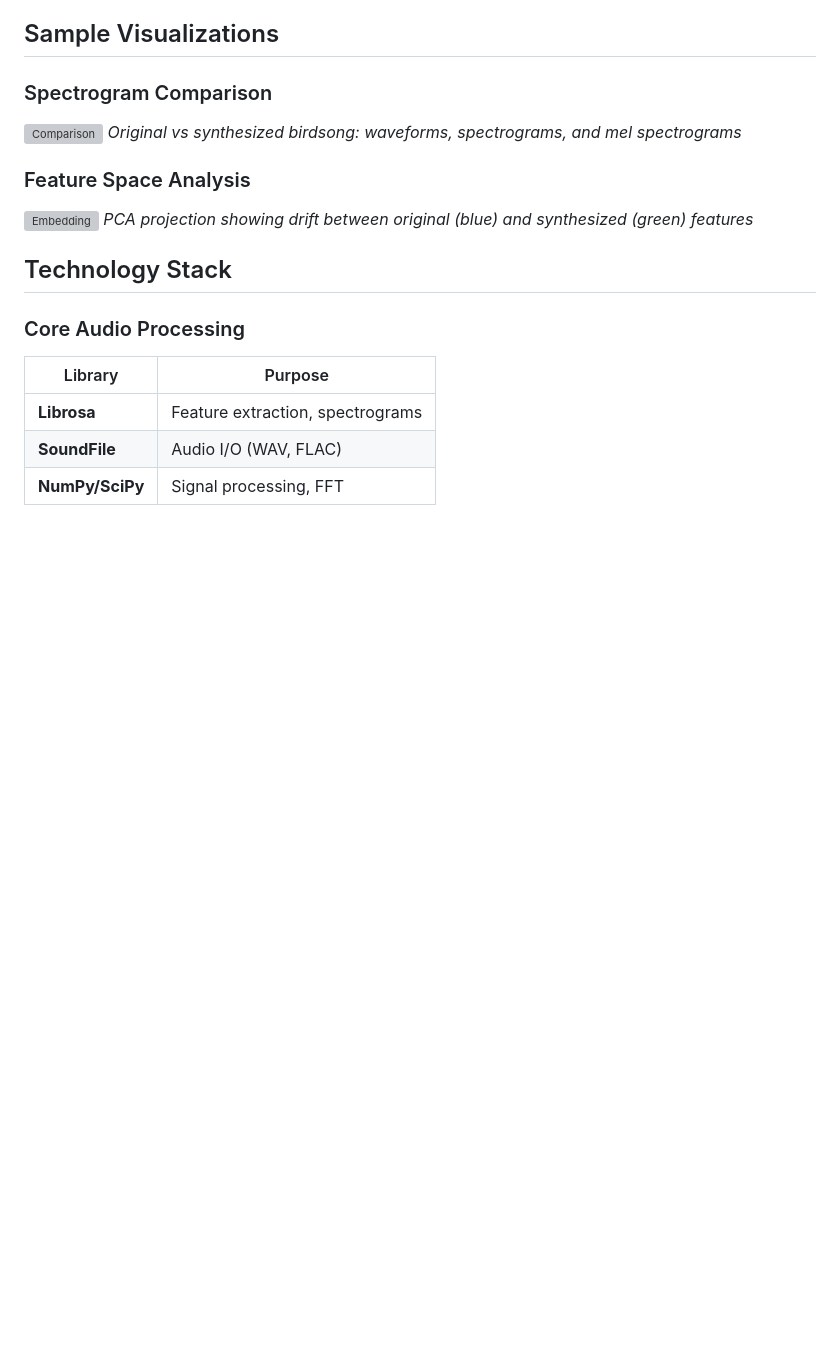
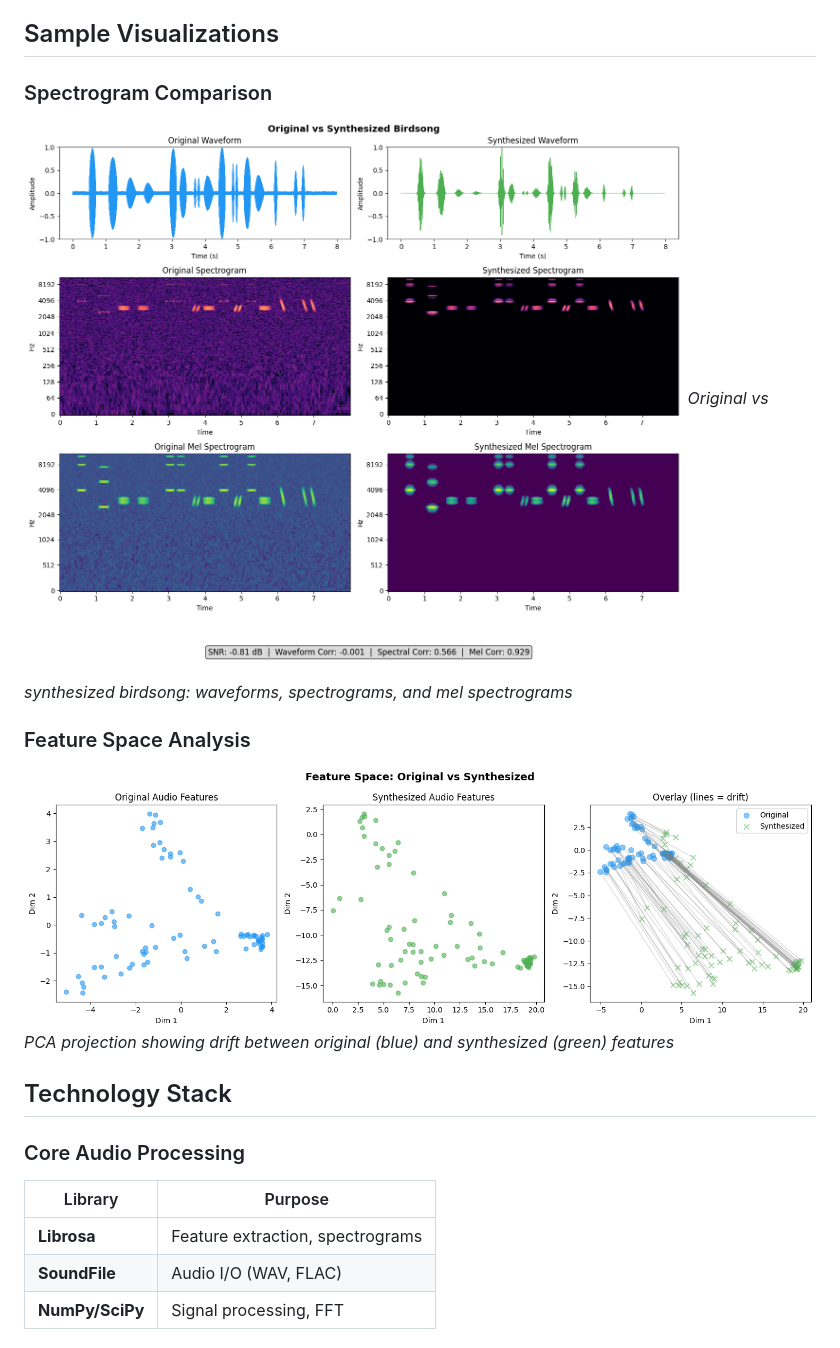
Before and after one commit to naqchoalimehdi/SoundPlot-An-Open-Source-Framework-for-Birdsong-Acoustic-Analysis-and-Neural-Synthesis-, a Markdown page: README.md, the part around the change. Rendered like a GitHub page; pictures changed too: assets/images/comparison.png (added), assets/images/embedding_comparison.png (added); blank space fills up the shorter version; grey boxes are pictures that could not be loaded.

Commit message:
Fix README images and update publication details

```diff
--- a/README.md
+++ b/README.md
@@ -166,11 +166,11 @@ data/sessions/{audio_name}_{session_id}/
 ## Sample Visualizations
 
 ### Spectrogram Comparison
-![Comparison](data/comparisons/comparison.png)
+![Comparison](assets/images/comparison.png)
 *Original vs synthesized birdsong: waveforms, spectrograms, and mel spectrograms*
 
 ### Feature Space Analysis
-![Embedding](data/comparisons/embedding_comparison.png)
+![Embedding](assets/images/embedding_comparison.png)
 *PCA projection showing drift between original (blue) and synthesized (green) features*
 
 ## Technology Stack
```
Also changed, not shown: 1 other file.
